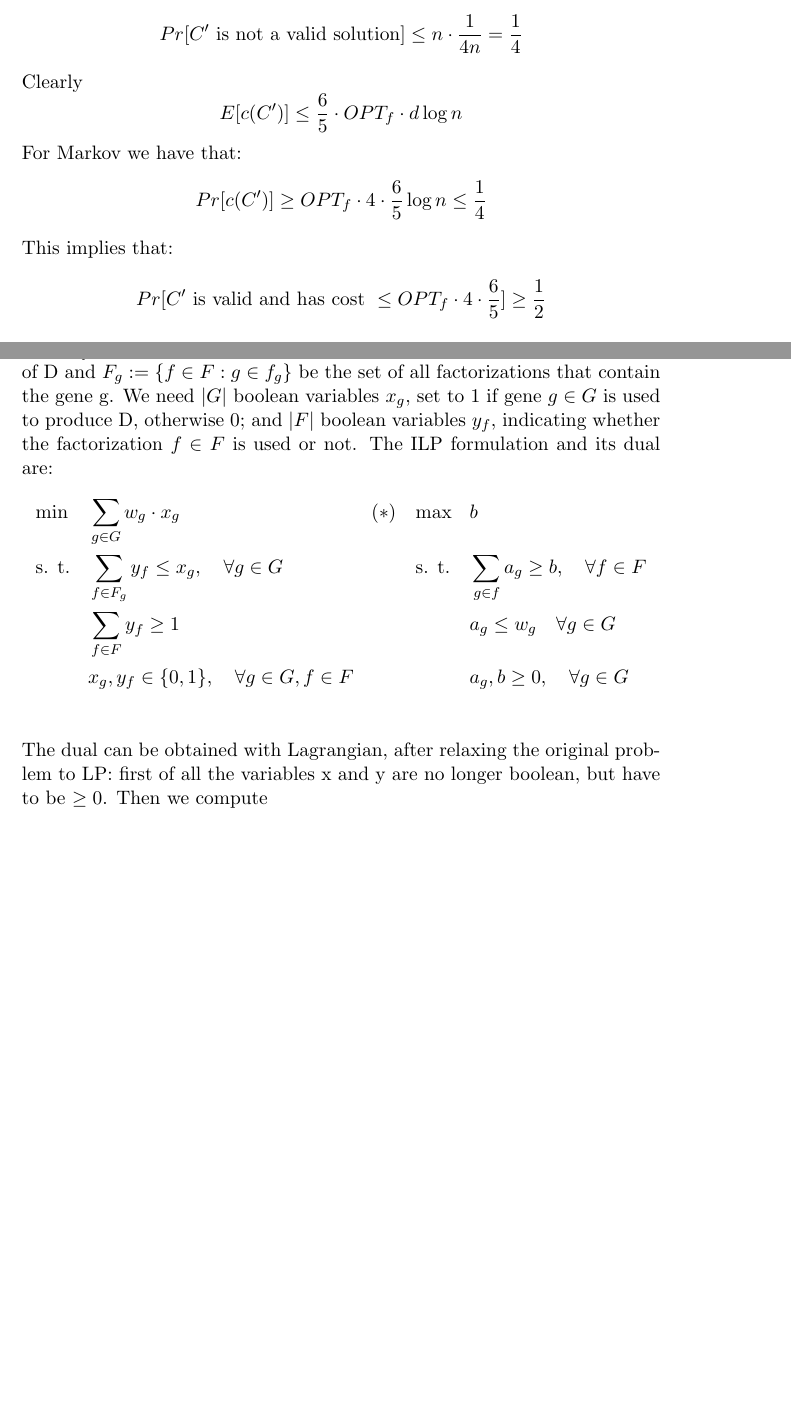
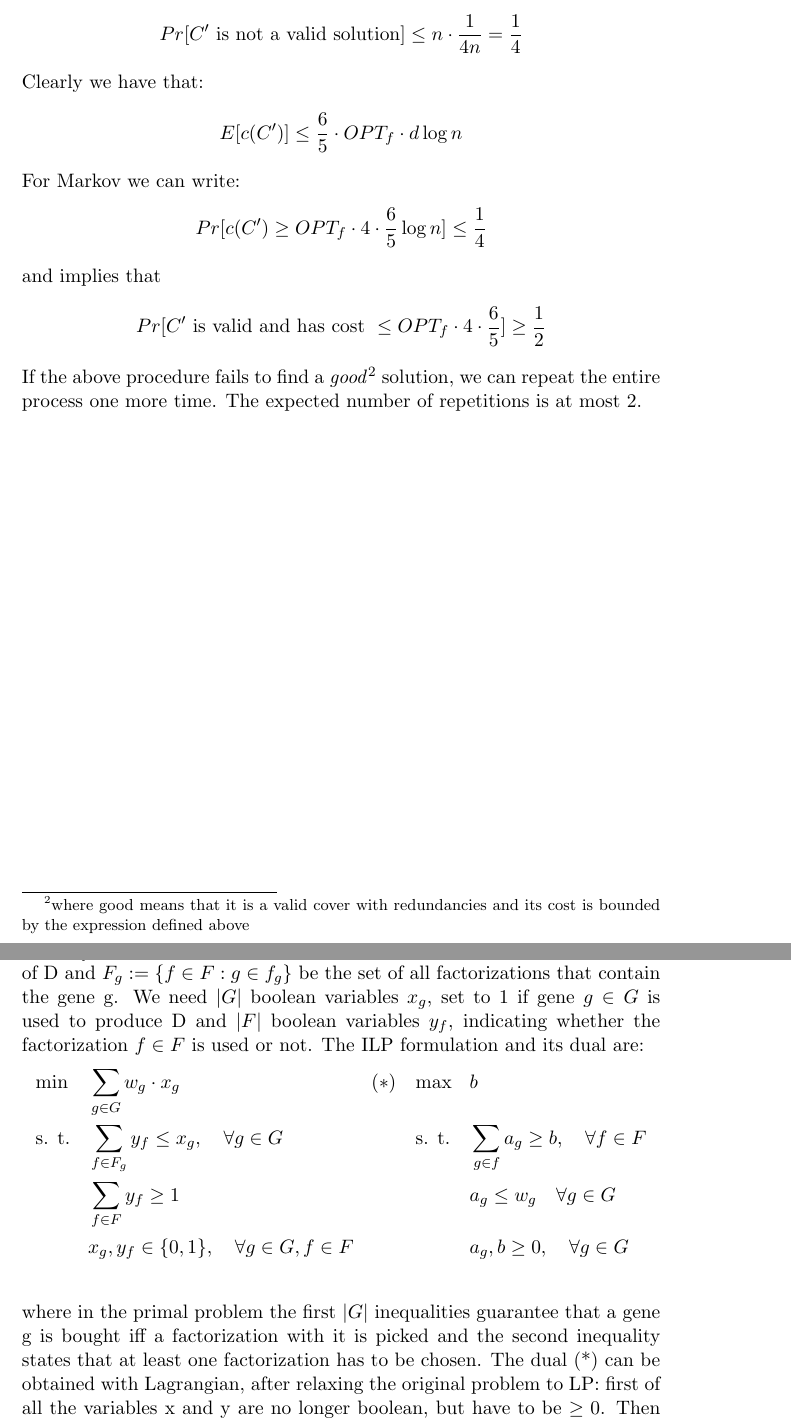
Before and after one commit to lrusso96/Algorithm-Design, a LaTeX problem sheet (Homework2/solutions.tex, which reads Homework2/ex2/ex2.tex, Homework2/ex4/ex4.tex): two parts of pages 5 and 7 of 10, joined at a grey line, cut so that both start at the same text, the shorter picture padded with empty space. Compiled offline with pdfLaTeX.

Commit message:
some fixes, add references

```diff
--- a/Homework2/ex2/ex2.tex
+++ b/Homework2/ex2/ex2.tex
@@ -24,19 +24,20 @@ $({e^{-\frac{5}{6}}})^{\frac{6}{5} d\log n} \leq \frac{1}{4n}$. Clearly we have
 \[
 Pr[a \text{ is not covered}] \leq \frac{1}{4n}
 \]
-Summing up all a:
+Summing up all skills \textit{a}:
 \[
 Pr[C' \text{ is not a valid solution}] \leq n \cdot \frac{1}{4n} = \frac{1}{4}
 \]
-Clearly
+Clearly we have that:
 \[
 E[c(C')] \leq \frac{6}{5} \cdot OPT_f \cdot d \log n
 \]
-For Markov we have that:
+For Markov we can write:
 \[
-Pr[c(C')] \geq OPT_f \cdot 4\cdot \frac{6}{5} \log n \leq \frac{1}{4}
+Pr[c(C') \geq OPT_f \cdot 4\cdot \frac{6}{5} \log n] \leq \frac{1}{4}
 \]
-This implies that:
+and implies that
 \[
 Pr[C' \text{ is valid and has cost } \leq OPT_f \cdot 4\cdot \frac{6}{5}] \geq \frac{1}{2}
 \]
+If the above procedure fails to find a \textit{good}\footnote{where good means that it is a valid cover with redundancies and its cost is bounded by the expression defined above} solution, we can repeat the entire process one more time. The expected number of repetitions is at most 2.
--- a/Homework2/ex4/ex4.tex
+++ b/Homework2/ex4/ex4.tex
@@ -1,12 +1,12 @@
 \section{Cristina and DNA}
-Let G be the set of genes and define a factorization f of the string D as an ordered multiset $\{g_1, g_2; ..., g_p\}$ with $g_i \in G$, such that the concatenation of $g_1, ..., g_p$ produces the string D. Let F be the set of all possible factorizations of D and $F_g:= \{f \in F : g \in f_g\}$ be the set of all factorizations that contain the gene g. We need $|G|$ boolean variables $x_g$, set to 1 if gene $g \in G$ is used to produce D, otherwise 0; and $|F|$ boolean variables $y_f$, indicating whether the factorization $f \in F$ is used or not. The ILP formulation and its dual are:
+Let G be the set of genes and define a factorization f of the string D as an ordered multiset $\{g_1, g_2; ..., g_p\}$ with $g_i \in G$, such that the concatenation of $g_1, ..., g_p$ produces the string D. Let F be the set of all possible factorizations of D and $F_g:= \{f \in F : g \in f_g\}$ be the set of all factorizations that contain the gene g. We need $|G|$ boolean variables $x_g$, set to 1 if gene $g \in G$ is used to produce D and $|F|$ boolean variables $y_f$, indicating whether the factorization $f \in F$ is used or not. The ILP formulation and its dual are:
 \begin{align*}
 &\text{min} && \sum_{g \in G} w_g \cdot x_g & (*) \quad & \text{max}&& b  \\
 &\text{s. t.} && \sum_{f \in F_g} y_f \leq x_g, \quad \forall g \in G &&\text{s. t.} && \sum_{g \in f} a_g \geq b, \quad \forall f \in F \\
 &&& \sum_{f \in F} y_f \geq 1 &&&&  a_g \leq w_g \quad \forall g \in G\\
 &&& x_g,y_f \in \{0,1\}, \quad \forall g \in G, f \in F &&&& a_g,b \geq 0, \quad \forall g \in G\\
 \end{align*}
-The dual can be obtained with Lagrangian, after relaxing the original problem to LP: first of all the variables x and y are no longer boolean, but have to be $\geq 0$. Then we compute
+where in the primal problem the first $|G|$ inequalities guarantee that a gene g is bought iff a factorization with it is picked and the second inequality states that at least one factorization has to be chosen. The dual (*) can be obtained with Lagrangian, after relaxing the original problem to LP: first of all the variables x and y are no longer boolean, but have to be $\geq 0$. Then we compute
 %\[
 %L(x,y,a,b,c,d) = \sum_{g \in G} w_g x_g - \sum_{g \in G} a_g (x_g - \sum_{f \in F_g} %y_f) - b (\sum_{f \in F} y_f - 1) - \sum_{g \in G} c_g x_g - \sum_{f \in F} y_f d_f =
 %\]
```
Also changed, not shown: Homework2/ex6/ex6.tex (+0 -1 lines), Homework2/solutions.tex (+7 -0 lines), Homework2/solutions.pdf, Homework2/ex2/ex2.tex (14 more changed lines).
